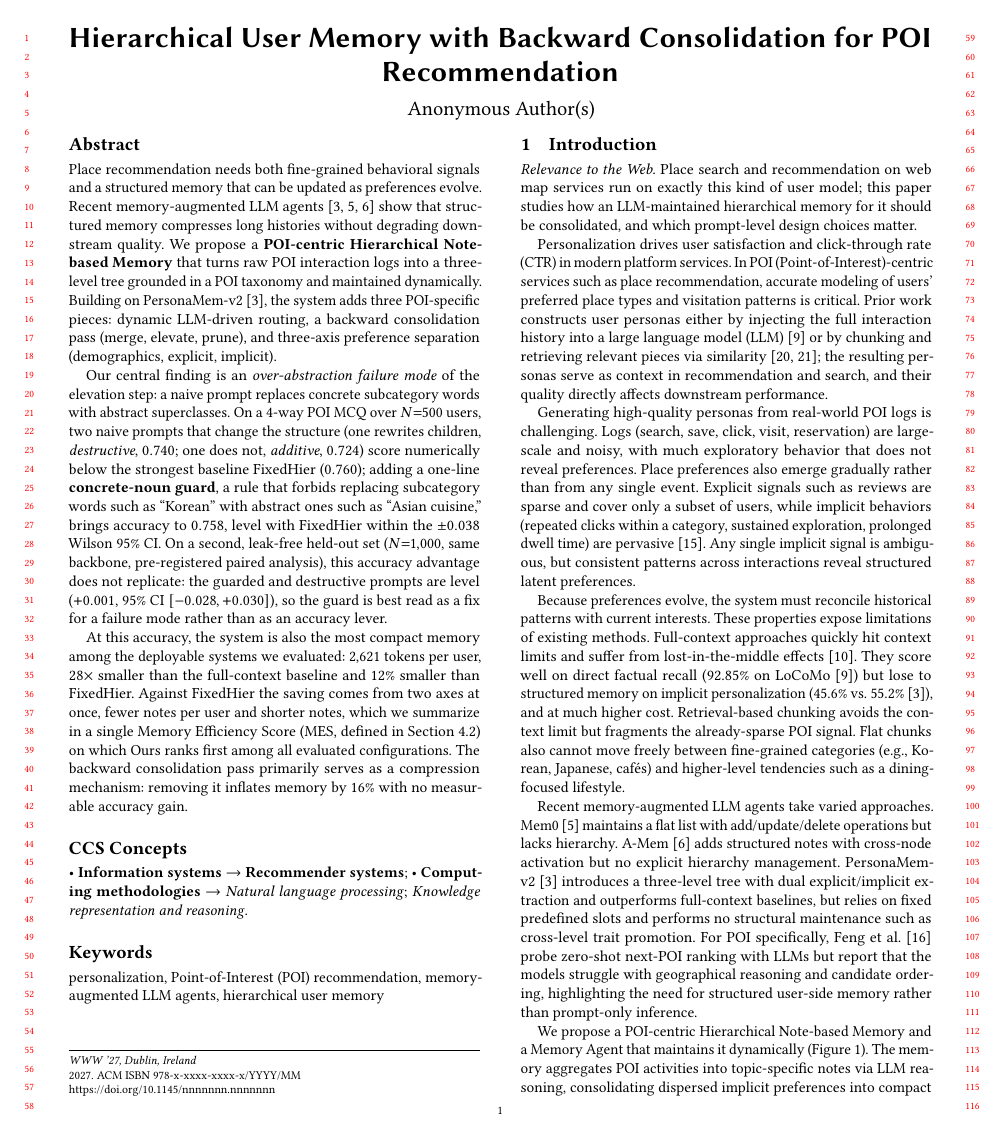
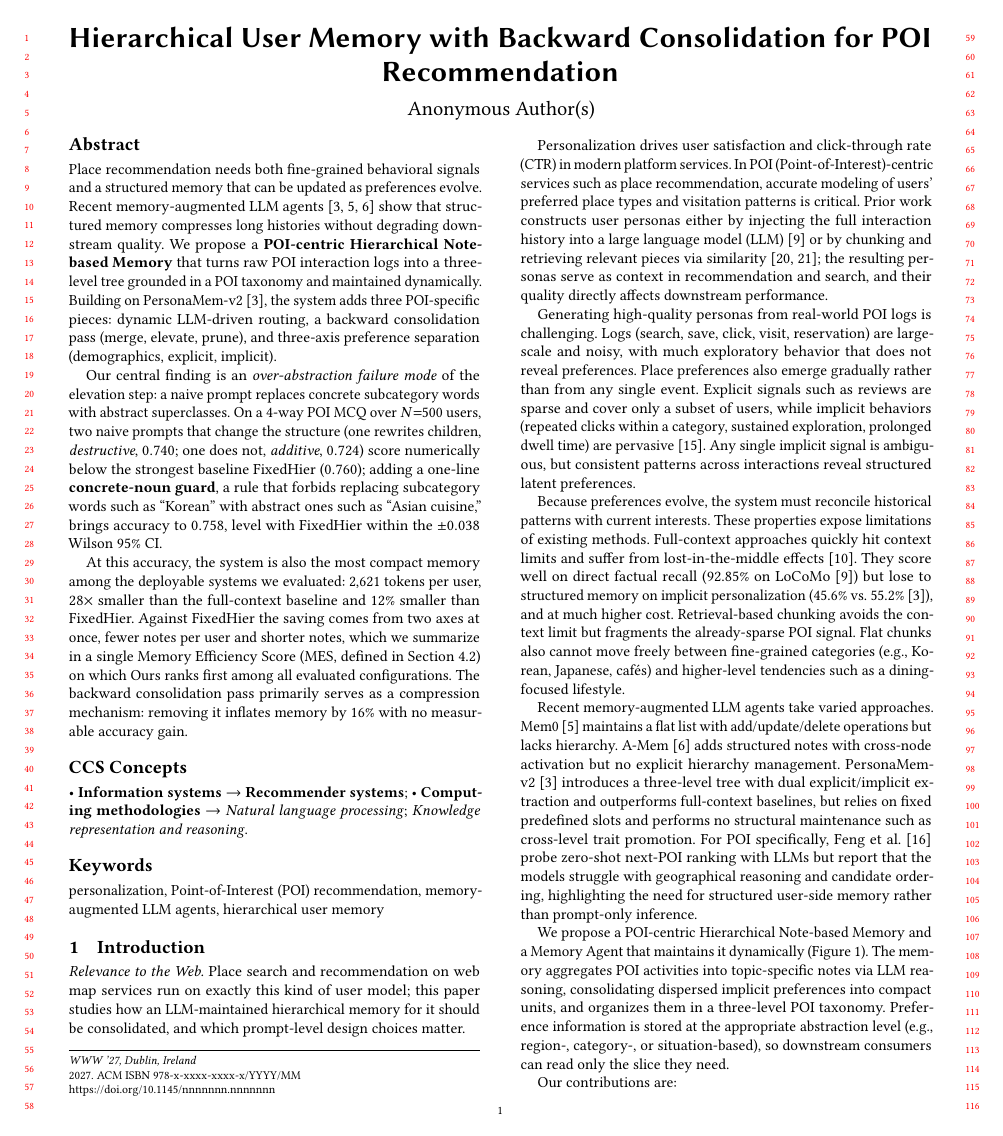
Before and after one commit to hhhback/www27-submission, a LaTeX paper (main.tex): page 1 of 9. Compiled offline with pdfLaTeX.

Commit message:
Abstract: drop replication sentence

```diff
--- a/main.tex
+++ b/main.tex
@@ -70,7 +70,7 @@
 \begin{abstract}
 Place recommendation needs both fine-grained behavioral signals and a structured memory that can be updated as preferences evolve. Recent memory-augmented LLM agents~\cite{mem0,amem,personamem-v2} show that structured memory compresses long histories without degrading downstream quality. We propose a \textbf{POI-centric Hierarchical Note-based Memory} that turns raw POI interaction logs into a three-level tree grounded in a POI taxonomy and maintained dynamically. Building on PersonaMem-v2~\cite{personamem-v2}, the system adds three POI-specific pieces: dynamic LLM-driven routing, a backward consolidation pass (merge, elevate, prune), and three-axis preference separation (demographics, explicit, implicit).
 
-Our central finding is an \emph{over-abstraction failure mode} of the elevation step: a naive prompt replaces concrete subcategory words with abstract superclasses. On a 4-way POI MCQ over \(N{=}500\) users, two naive prompts that change the structure (one rewrites children, \emph{destructive}, \(0.740\); one does not, \emph{additive}, \(0.724\)) score numerically below the strongest baseline FixedHier (\(0.760\)); adding a one-line \textbf{concrete-noun guard}, a rule that forbids replacing subcategory words such as ``Korean'' with abstract ones such as ``Asian cuisine,'' brings accuracy to \(0.758\), level with FixedHier within the \(\pm 0.038\) Wilson 95\% CI. On a second, leak-free held-out set (\(N{=}1{,}000\), same backbone, pre-registered paired analysis), this accuracy advantage does not replicate: the guarded and destructive prompts are level (\(+0.001\), 95\% CI \([-0.028, +0.030]\)), so the guard is best read as a fix for a failure mode rather than as an accuracy lever.
+Our central finding is an \emph{over-abstraction failure mode} of the elevation step: a naive prompt replaces concrete subcategory words with abstract superclasses. On a 4-way POI MCQ over \(N{=}500\) users, two naive prompts that change the structure (one rewrites children, \emph{destructive}, \(0.740\); one does not, \emph{additive}, \(0.724\)) score numerically below the strongest baseline FixedHier (\(0.760\)); adding a one-line \textbf{concrete-noun guard}, a rule that forbids replacing subcategory words such as ``Korean'' with abstract ones such as ``Asian cuisine,'' brings accuracy to \(0.758\), level with FixedHier within the \(\pm 0.038\) Wilson 95\% CI.
 
 At this accuracy, the system is also the most compact memory among the deployable systems we evaluated: \(2{,}621\) tokens per user, \(28\times\) smaller than the full-context baseline and \(12\%\) smaller than FixedHier. Against FixedHier the saving comes from two axes at once, fewer notes per user and shorter notes, which we summarize in a single Memory Efficiency Score (MES, defined in Section~\ref{sec:main-results}) on which Ours ranks first among all evaluated configurations. The backward consolidation pass primarily serves as a compression mechanism: removing it inflates memory by \(16\%\) with no measurable accuracy gain.
 \end{abstract}
```
Also changed, not shown: main.pdf.
